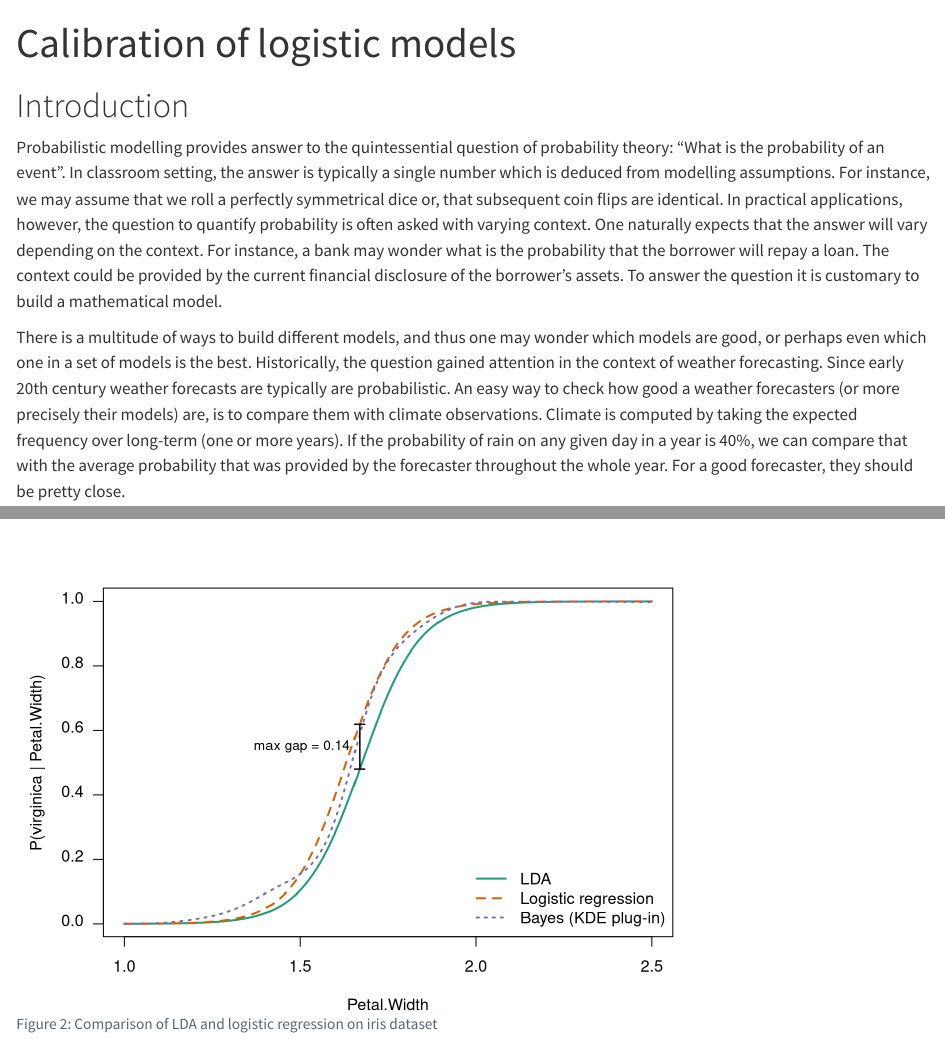
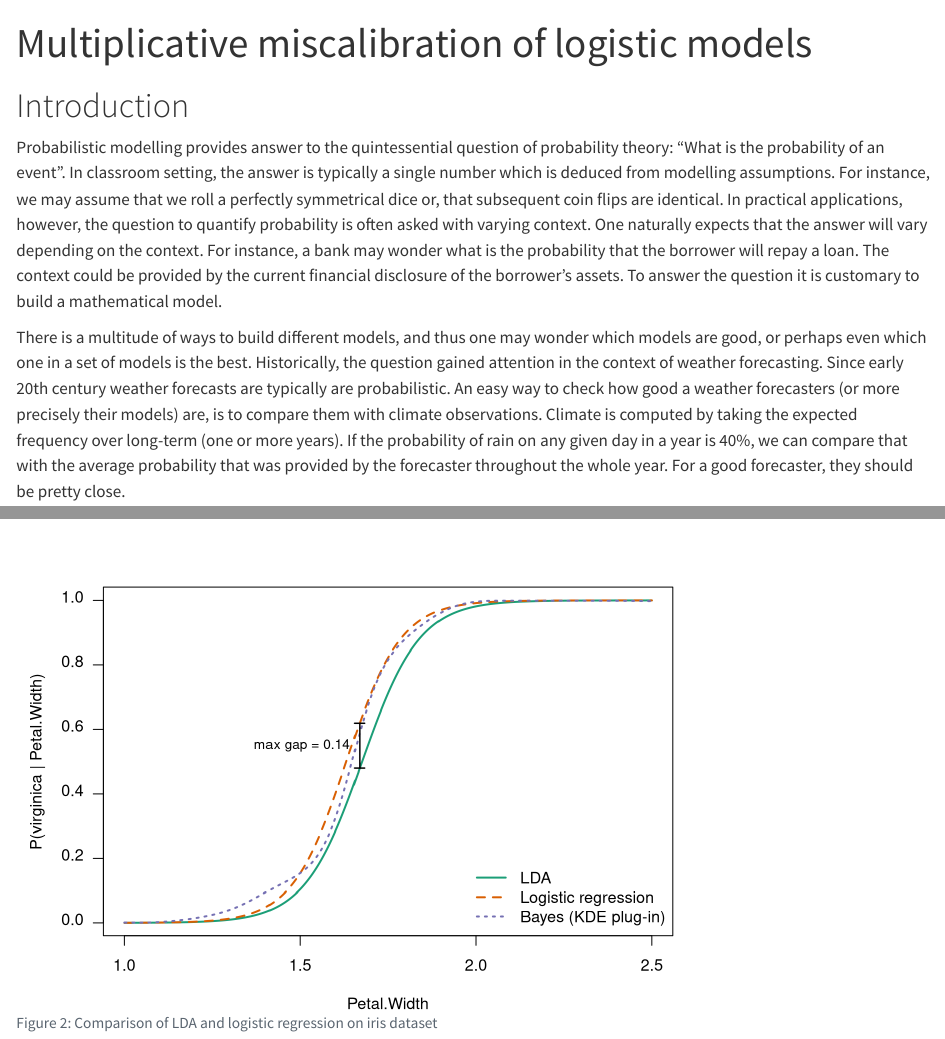
Before and after one commit to ondrej-such/ams, a Quarto document (index.qmd): the page in a window 1100 px wide, from its top, and a second part further down, joined at a grey line. Rendered offline with R 4.5, knitr and Pandoc in place of Quarto, with nearby package versions; some code elsewhere in the file could not run offline.

Commit message:
Change title

```diff
--- a/index.qmd
+++ b/index.qmd
@@ -1,5 +1,5 @@
 ---
-title: Calibration of logistic models
+title: Multiplicative miscalibration of logistic models
 authors:
   - name: Ondrej Šuch, Peter Novotný
     affiliation: The University
```
